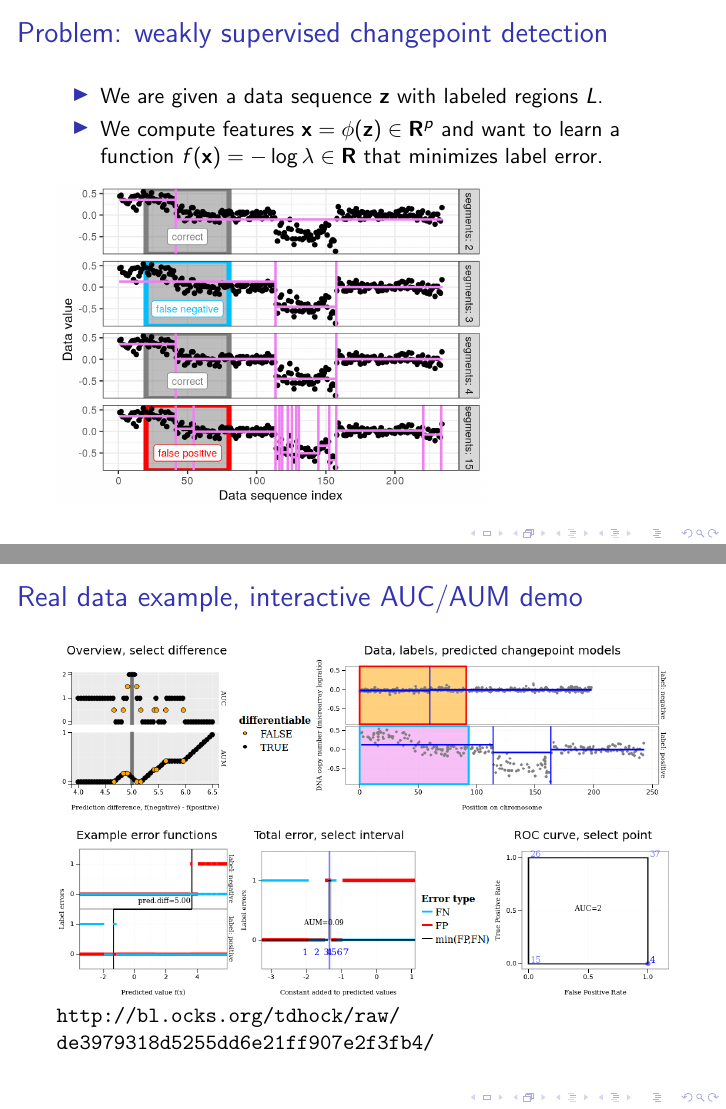
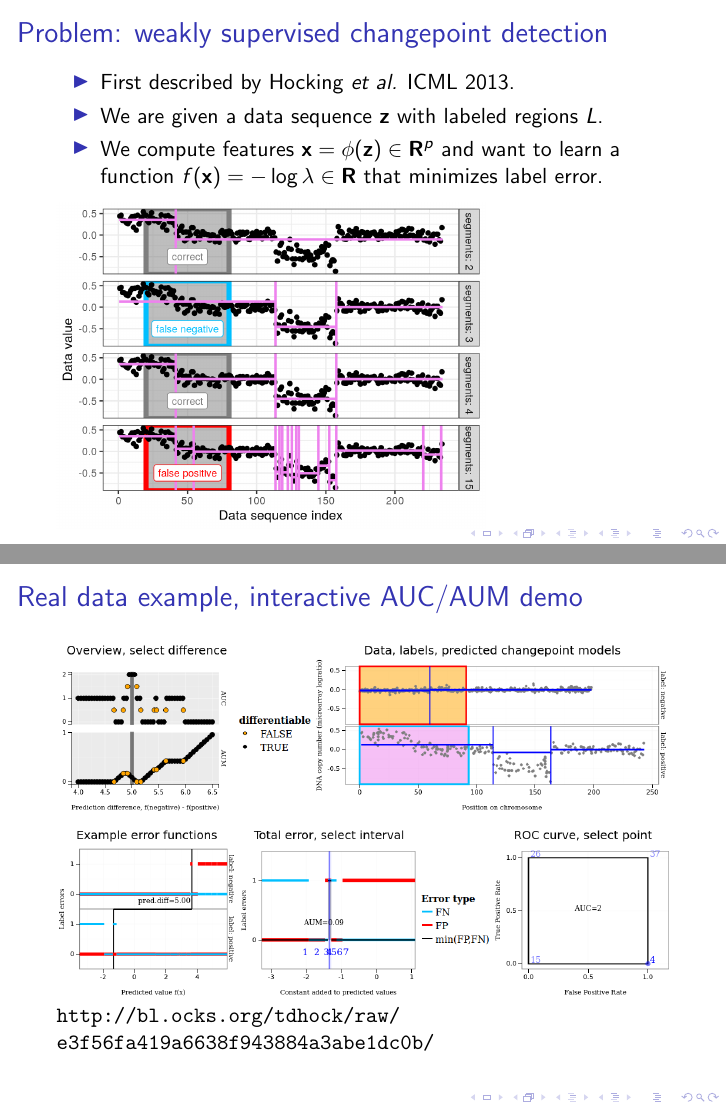
Before and after one commit to tdhock/max-generalized-auc, LaTeX slides (HOCKING-slides.tex): pages 4 and 11 of 29, joined at a grey line. The pictures show the PDF file HOCKING-slides.pdf that the author committed with the source.

Commit message:
continuity interaction

```diff
--- a/HOCKING-slides.tex
+++ b/HOCKING-slides.tex
@@ -83,6 +83,7 @@ $$\argmin_{u_1,\dots,u_T\in\mathbb R} \sum_{t=1}^T (u_t - z_t)^2 + \lambda\sum_{
 \begin{frame}
   \frametitle{Problem: weakly supervised changepoint detection}
   \begin{itemize}
+  \item First described by Hocking \emph{et al.} ICML 2013.
   \item We are given a data sequence $\mathbf z$ with labeled regions
     $L$.
   \item We compute features $\mathbf x=\phi(\mathbf z)\in\mathbf R^p$
@@ -196,7 +197,7 @@ If ROC curve has loops, AUC can be greater than one.
 
   \includegraphics[width=\textwidth]{figure-aum-convexity-interactive}
 
-  \url{http://bl.ocks.org/tdhock/raw/de3979318d5255dd6e21ff907e2f3fb4/}
+  \url{http://bl.ocks.org/tdhock/raw/e3f56fa419a6638f943884a3abe1dc0b/}
 
 \end{frame}
 
```
Also changed, not shown: HOCKING-slides.pdf, 2 other files.
